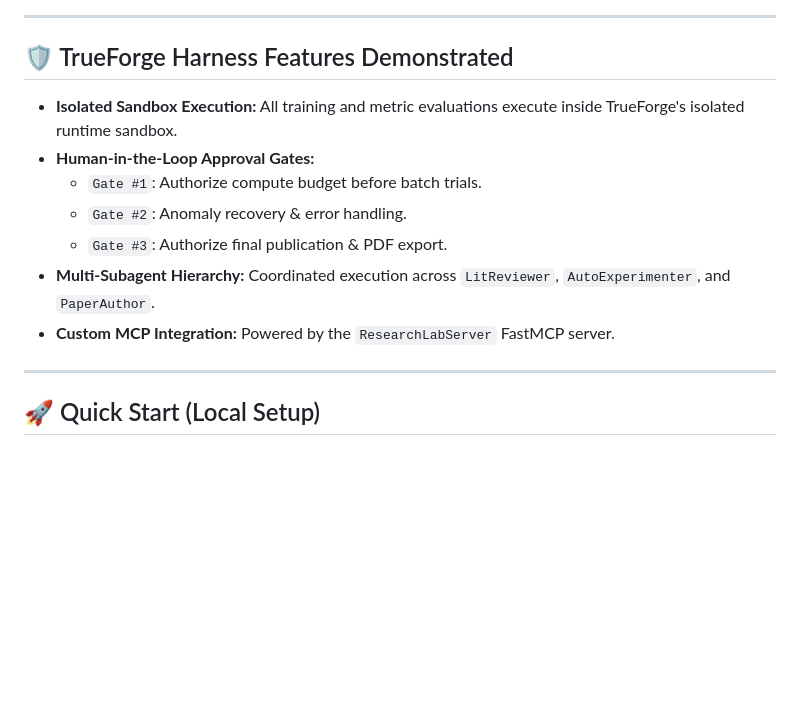
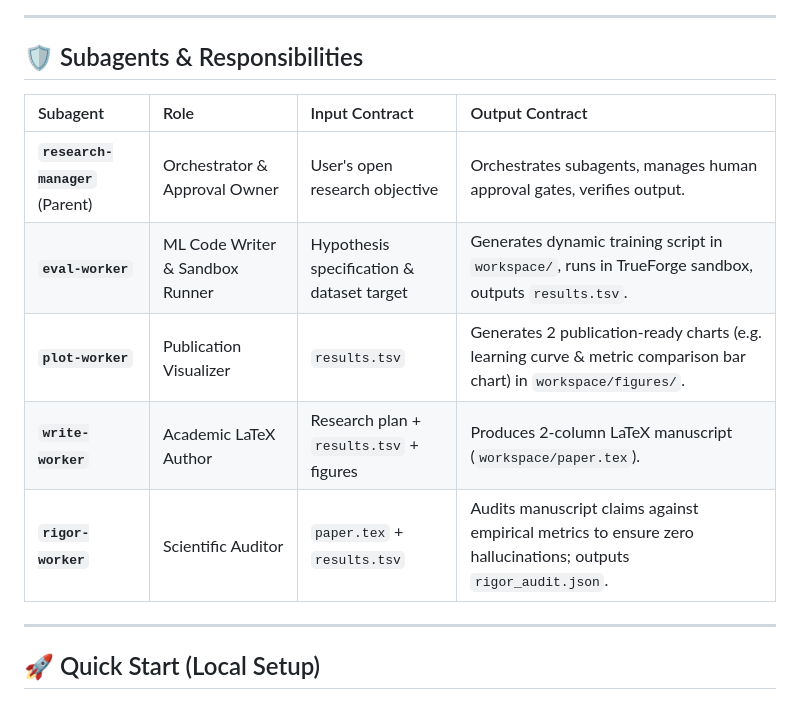
Before and after one commit to Its-Atharva-Gupta/forge-researcher, a Markdown page: README.md, the part around one of its changes. GitHub-like rendering; blank space fills up the shorter version.

```diff
--- a/README.md
+++ b/README.md
@@ -16,15 +40,15 @@ Developed for the **WeMakeDevs Agent Harness Hackathon (TrueForge)** in partners
 
 ---
 
-## 🛡️ TrueForge Harness Features Demonstrated
+## 🛡️ Subagents & Responsibilities
 
-- **Isolated Sandbox Execution:** All training and metric evaluations execute inside TrueForge's isolated runtime sandbox.
-- **Human-in-the-Loop Approval Gates:**
-  - `Gate #1`: Authorize compute budget before batch trials.
-  - `Gate #2`: Anomaly recovery & error handling.
-  - `Gate #3`: Authorize final publication & PDF export.
-- **Multi-Subagent Hierarchy:** Coordinated execution across `LitReviewer`, `AutoExperimenter`, and `PaperAuthor`.
-- **Custom MCP Integration:** Powered by the `ResearchLabServer` FastMCP server.
+| Subagent | Role | Input Contract | Output Contract |
+| :--- | :--- | :--- | :--- |
+| **`research-manager`** (Parent) | Orchestrator & Approval Owner | User's open research objective | Orchestrates subagents, manages human approval gates, verifies output. |
+| **`eval-worker`** | ML Code Writer & Sandbox Runner | Hypothesis specification & dataset target | Generates dynamic training script in `workspace/`, runs in TrueForge sandbox, outputs `results.tsv`. |
+| **`plot-worker`** | Publication Visualizer | `results.tsv` | Generates 2 publication-ready charts (e.g. learning curve & metric comparison bar chart) in `workspace/figures/`. |
+| **`write-worker`** | Academic LaTeX Author | Research plan + `results.tsv` + figures | Produces 2-column LaTeX manuscript (`workspace/paper.tex`). |
+| **`rigor-worker`** | Scientific Auditor | `paper.tex` + `results.tsv` | Audits manuscript claims against empirical metrics to ensure zero hallucinations; outputs `rigor_audit.json`. |
 
 ---
 
```
Also changed, not shown: other parts of README.md (+51 -32 lines).
